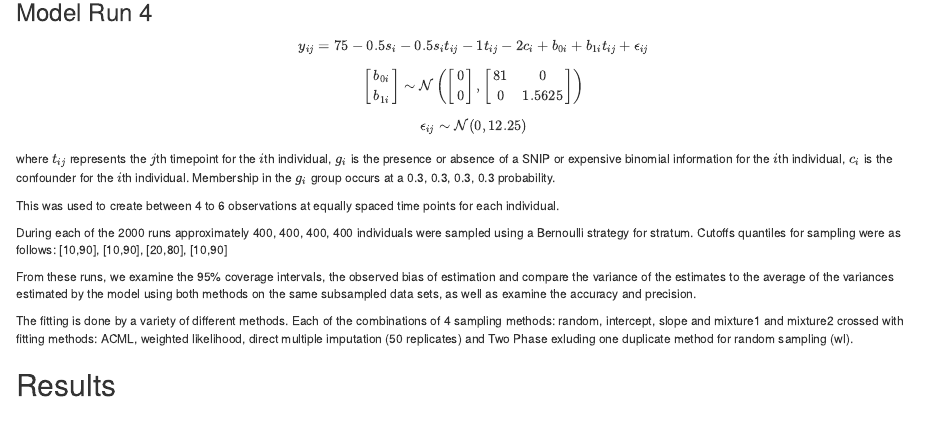
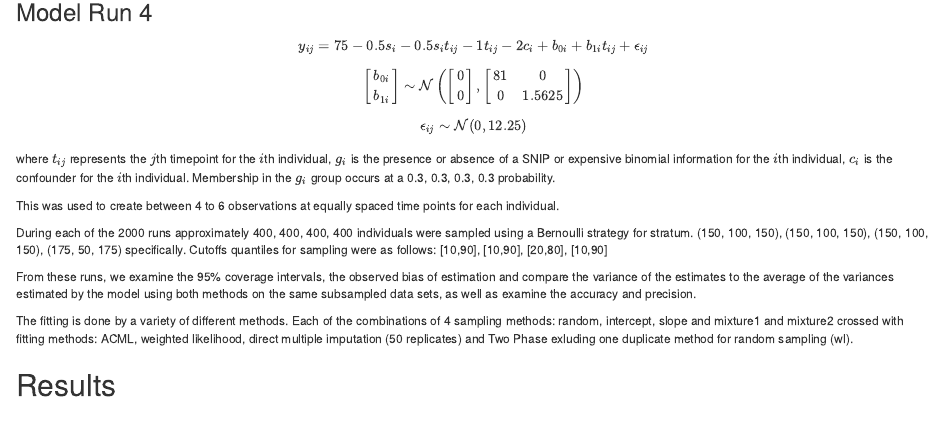
Before and after one commit to spgarbet/ods4lda-sim, an R Markdown document (report/performance-acml.Rmd): the page in a window 1100 px wide, from 840 px down. Rendered offline with R 4.5, knitr and Pandoc, with nearby package versions; some code elsewhere in the file could not run offline.

Commit message:
Added a little more automated model description

```diff
--- a/report/performance-acml.Rmd
+++ b/report/performance-acml.Rmd
@@ -98,7 +98,7 @@ where $t_{ij}$ represents the $j$th timepoint for the $i$th individual, $g_i$ is
 
 This was used to create between 4 to 6 observations at equally spaced time points for each individual.
 
-During each of the `r N` runs approximately `r paste0(rowSums(NsPerStratumUniv.sim), collapse=", ")` individuals were sampled using a Bernoulli strategy for stratum. Cutoffs quantiles for sampling were as follows: `r paste0("[",paste(100*(1-p.central)/2, 100-100*(1-p.central)/2, sep=","),"]", collapse=", ")`
+During each of the `r N` runs approximately `r paste0(rowSums(NsPerStratumUniv.sim), collapse=", ")` individuals were sampled using a Bernoulli strategy for stratum. `r paste0("(", paste0(sapply(1:n, function(i) paste0(NsPerStratumUniv.sim[i,], collapse=", ")), collapse="), ("), ")")` specifically. Cutoffs quantiles for sampling were as follows: `r paste0("[",paste(100*(1-p.central)/2, 100-100*(1-p.central)/2, sep=","),"]", collapse=", ")`
 
 From these runs, we examine the 95\% coverage intervals, the observed bias of estimation and compare the variance of the estimates to the average of the variances estimated by the model using both methods on the same subsampled data sets, as well as examine the accuracy and precision.
 
```
Also changed, not shown: report/performance-acml.Rmd (1 more changed lines).
